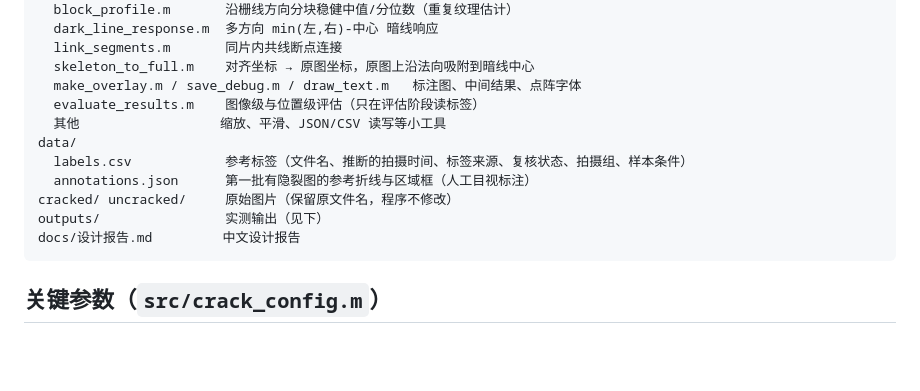
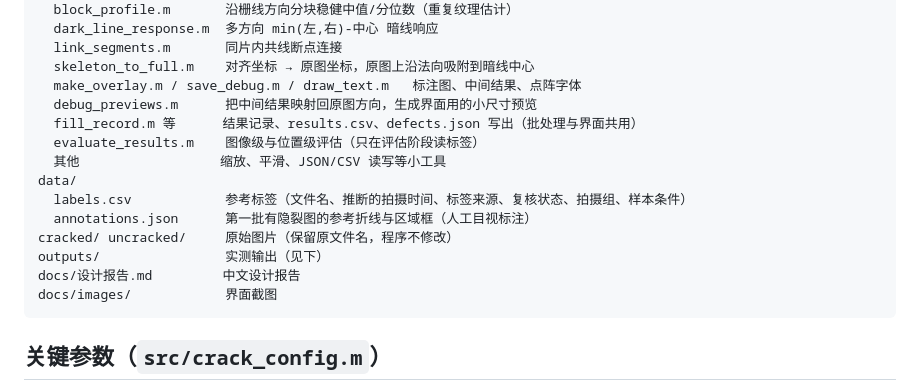
Before and after one commit to kongfanye/hw-5, a Markdown page: README.md, the part around one of its changes. Rendered like a GitHub page; blank space fills up the shorter version.

````diff
--- a/README.md
+++ b/README.md
@@ -77,6 +112,8 @@ src/
   link_segments.m       同片内共线断点连接
   skeleton_to_full.m    对齐坐标 → 原图坐标，原图上沿法向吸附到暗线中心
   make_overlay.m / save_debug.m / draw_text.m   标注图、中间结果、点阵字体
+  debug_previews.m      把中间结果映射回原图方向，生成界面用的小尺寸预览
+  fill_record.m 等      结果记录、results.csv、defects.json 写出（批处理与界面共用）
   evaluate_results.m    图像级与位置级评估（只在评估阶段读标签）
   其他                  缩放、平滑、JSON/CSV 读写等小工具
 data/
@@ -85,6 +122,7 @@ data/
 cracked/ uncracked/     原始图片（保留原文件名，程序不修改）
 outputs/                实测输出（见下）
 docs/设计报告.md         中文设计报告
+docs/images/            界面截图
 ```
 
 ## 关键参数（`src/crack_config.m`）
````
Also changed, not shown: other parts of README.md (+35 -0 lines), docs/设计报告.md (+25 -4 lines), docs/images/app_main.png (added), docs/images/app_uncracked.png (added), docs/images/app_welcome.png (added), docs/images/app_zoom.png (added), 13 other files.
